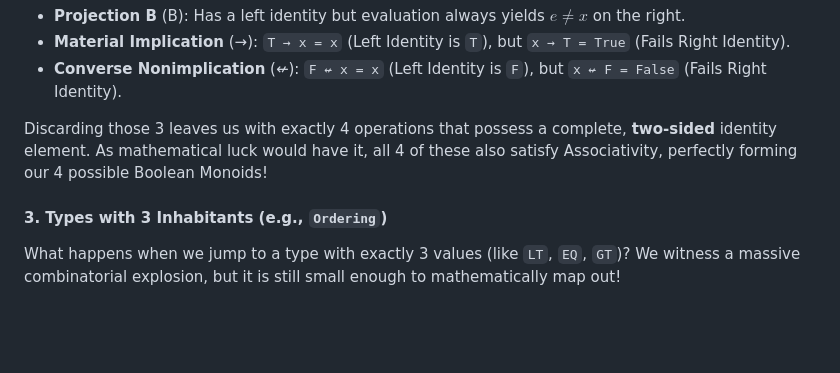
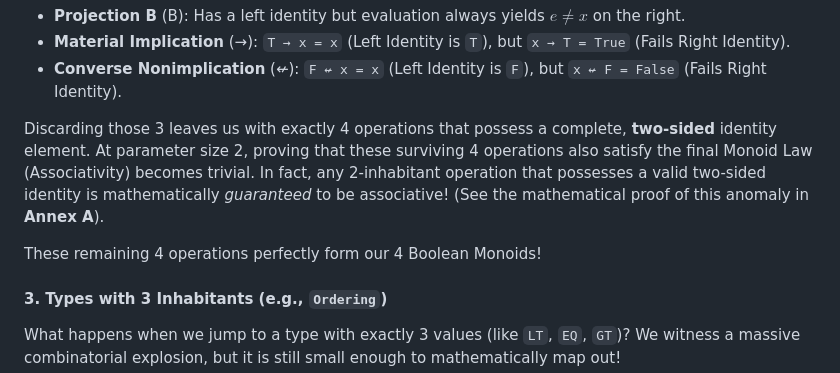
Before and after one commit to odwl/my-haskell-project, a Markdown page: docs/post.md, the part around one of its changes. GitHub-like rendering; blank space fills up the shorter version.

```diff
--- a/docs/post.md
+++ b/docs/post.md
@@ -1065,7 +1065,9 @@ Of the 7 surviving operations, 3 of them fail to have a corresponding right iden
 *   **Material Implication** (→): `T → x = x` (Left Identity is `T`), but `x → T = True` (Fails Right Identity).
 *   **Converse Nonimplication** (↚): `F ↚ x = x` (Left Identity is `F`), but `x ↚ F = False` (Fails Right Identity).
 
-Discarding those 3 leaves us with exactly 4 operations that possess a complete, **two-sided** identity element. As mathematical luck would have it, all 4 of these also satisfy Associativity, perfectly forming our 4 possible Boolean Monoids!
+Discarding those 3 leaves us with exactly 4 operations that possess a complete, **two-sided** identity element. At parameter size 2, proving that these surviving 4 operations also satisfy the final Monoid Law (Associativity) becomes trivial. In fact, any 2-inhabitant operation that possesses a valid two-sided identity is mathematically *guaranteed* to be associative! (See the mathematical proof of this anomaly in **Annex A**).
+
+These remaining 4 operations perfectly form our 4 Boolean Monoids!
 
 #### 3. Types with 3 Inhabitants (e.g., `Ordering`)
 What happens when we jump to a type with exactly 3 values (like `LT`, `EQ`, `GT`)? We witness a massive combinatorial explosion, but it is still small enough to mathematically map out!
```
Also changed, not shown: other parts of docs/post.md (+36 -0 lines), docs/outline.md (+4 -1 lines).
